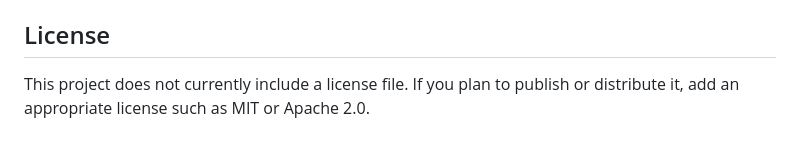
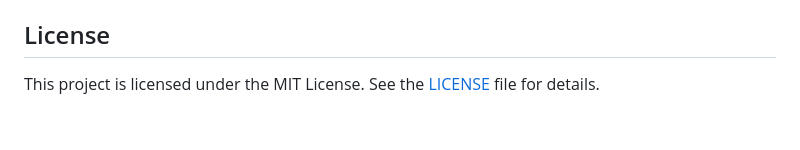
Before and after one commit to HAPPYKEN98/DomasiHub, a Markdown page: README.md, the part around the change. Rendered like a GitHub page.

Commit message:
update: README

```diff
--- a/README.md
+++ b/README.md
@@ -157,4 +157,4 @@ To customize the app for a production environment:
 
 ## License
 
-This project does not currently include a license file. If you plan to publish or distribute it, add an appropriate license such as MIT or Apache 2.0.
+This project is licensed under the MIT License. See the [LICENSE](LICENSE) file for details.
```
